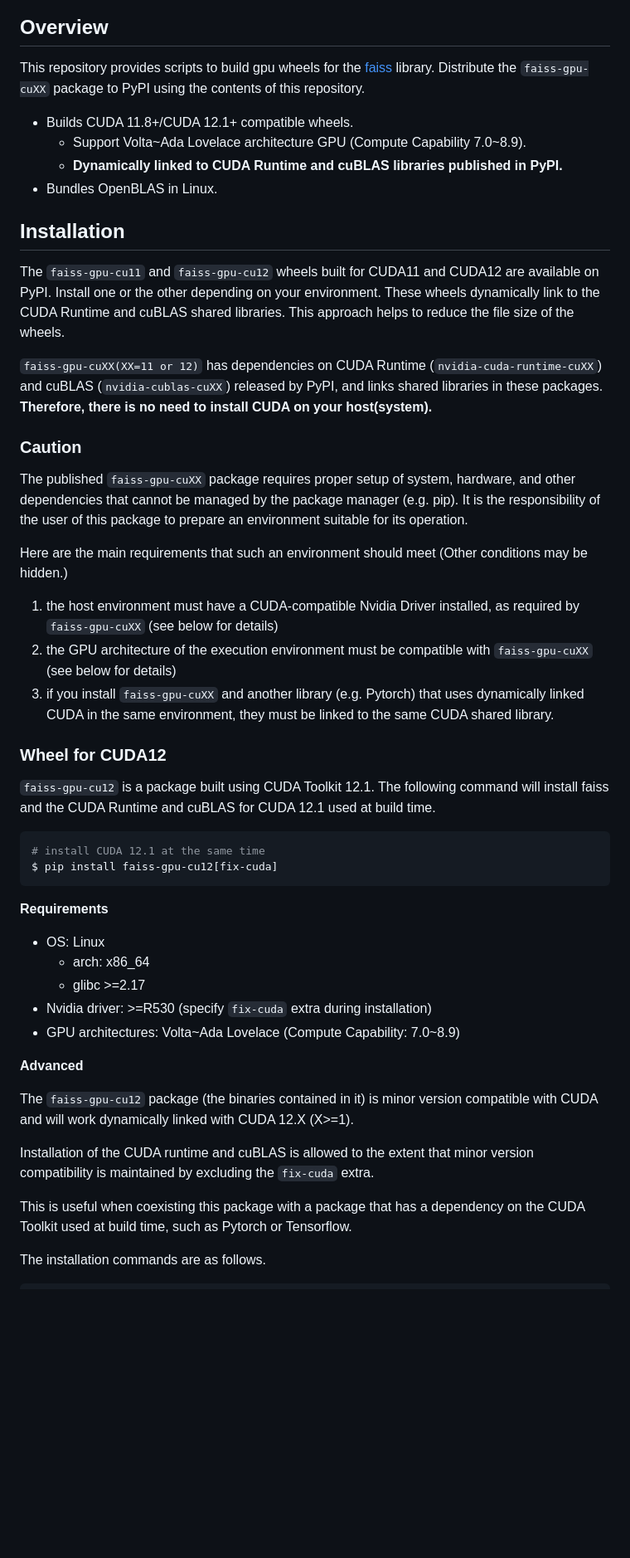
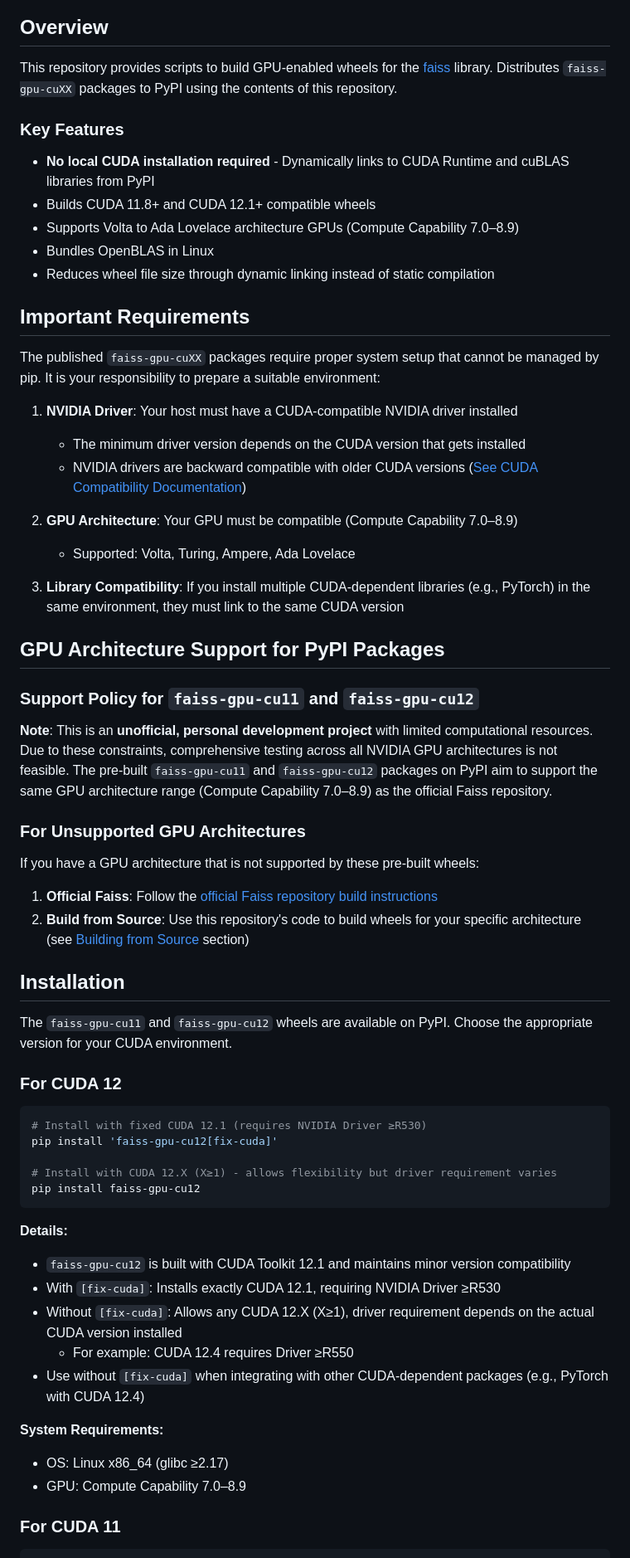
Before and after one commit to Di-Is/faiss-gpu-wheels, a Markdown page: README.md, the part around the change printed below. Shown: that part at 83% size. Rendered like a GitHub page; blank space fills up the shorter version.

````diff
--- a/README.md
+++ b/README.md
@@ -7,60 +7,70 @@ This repository is based on [kyamagu/faiss-wheels](https://github.com/kyamagu/fa
 
 ## Overview
 
-This repository provides scripts to build gpu wheels for the [faiss](https://github.com/facebookresearch/faiss) library.
-Distribute the `faiss-gpu-cuXX` package to PyPI using the contents of this repository.
+This repository provides scripts to build GPU-enabled wheels for the [faiss](https://github.com/facebookresearch/faiss) library.
+Distributes `faiss-gpu-cuXX` packages to PyPI using the contents of this repository.
 
-* Builds CUDA 11.8+/CUDA 12.1+ compatible wheels.
-  * Support Volta\~Ada Lovelace architecture GPU (Compute Capability 7.0\~8.9).
-  * **Dynamically linked to CUDA Runtime and cuBLAS libraries published in PyPI.**
-* Bundles OpenBLAS in Linux.
+### Key Features
 
+* **No local CUDA installation required** - Dynamically links to CUDA Runtime and cuBLAS libraries from PyPI
+* Builds CUDA 11.8+ and CUDA 12.1+ compatible wheels
+* Supports Volta to Ada Lovelace architecture GPUs (Compute Capability 7.0–8.9)
+* Bundles OpenBLAS in Linux
+* Reduces wheel file size through dynamic linking instead of static compilation
+
+## Important Requirements
+
+The published `faiss-gpu-cuXX` packages require proper system setup that cannot be managed by pip. It is your responsibility to prepare a suitable environment:
+
+1. **NVIDIA Driver**: Your host must have a CUDA-compatible NVIDIA driver installed
+   * The minimum driver version depends on the CUDA version that gets installed
+   * NVIDIA drivers are backward compatible with older CUDA versions ([See CUDA Compatibility Documentation](https://docs.nvidia.com/deploy/cuda-compatibility/))
+
+2. **GPU Architecture**: Your GPU must be compatible (Compute Capability 7.0–8.9)
+   * Supported: Volta, Turing, Ampere, Ada Lovelace
+
+3. **Library Compatibility**: If you install multiple CUDA-dependent libraries (e.g., PyTorch) in the same environment, they must link to the same CUDA version
+
+## GPU Architecture Support for PyPI Packages
+
+### Support Policy for `faiss-gpu-cu11` and `faiss-gpu-cu12`
+
+**Note**: This is an **unofficial, personal development project** with limited computational resources. Due to these constraints, comprehensive testing across all NVIDIA GPU architectures is not feasible. The pre-built `faiss-gpu-cu11` and `faiss-gpu-cu12` packages on PyPI aim to support the same GPU architecture range (Compute Capability 7.0–8.9) as the official Faiss repository.
+
+### For Unsupported GPU Architectures
+
+If you have a GPU architecture that is not supported by these pre-built wheels:
+
+1. **Official Faiss**: Follow the [official Faiss repository build instructions](https://github.com/facebookresearch/faiss/blob/main/INSTALL.md)
+2. **Build from Source**: Use this repository's code to build wheels for your specific architecture (see [Building from Source](#building-from-source) section)
 
 ## Installation
 
-The `faiss-gpu-cu11` and `faiss-gpu-cu12` wheels built for CUDA11 and CUDA12 are available on PyPI.
-Install one or the other depending on your environment.
-These wheels dynamically link to the CUDA Runtime and cuBLAS shared libraries. This approach helps to reduce the file size of the wheels.
+The `faiss-gpu-cu11` and `faiss-gpu-cu12` wheels are available on PyPI. Choose the appropriate version for your CUDA environment.
 
-`faiss-gpu-cuXX(XX=11 or 12)` has dependencies on CUDA Runtime (`nvidia-cuda-runtime-cuXX`) and cuBLAS (`nvidia-cublas-cuXX`) released by PyPI, and links shared libraries in these packages.
-**Therefore, there is no need to install CUDA on your host(system).**
-
-### <span style="color: red; ">Caution</span>
-
-The published `faiss-gpu-cuXX` package requires proper setup of system, hardware, and other dependencies that cannot be managed by the package manager (e.g. pip).
-It is the responsibility of the user of this package to prepare an environment suitable for its operation.
-
-Here are the main requirements that such an environment should meet (Other conditions may be hidden.)
-
-1. the host environment must have a CUDA-compatible Nvidia Driver installed, as required by `faiss-gpu-cuXX` (see below for details)
-2. the GPU architecture of the execution environment must be compatible with `faiss-gpu-cuXX` (see below for details)
-3. if you install `faiss-gpu-cuXX` and another library (e.g. Pytorch) that uses dynamically linked CUDA in the same environment, they must be linked to the same CUDA shared library.
-
-### Wheel for CUDA12
-
-`faiss-gpu-cu12` is a package built using CUDA Toolkit 12.1.
-The following command will install faiss and the CUDA Runtime and cuBLAS for CUDA 12.1 used at build time.
+### For CUDA 12
 
 ```bash
-# install CUDA 12.1 at the same time
-$ pip install faiss-gpu-cu12[fix-cuda]
+# Install with fixed CUDA 12.1 (requires NVIDIA Driver ≥R530)
+pip install 'faiss-gpu-cu12[fix-cuda]'
+
+# Install with CUDA 12.X (X≥1) - allows flexibility but driver requirement varies
+pip install faiss-gpu-cu12
 ```
 
-**Requirements**
-* OS: Linux
-  * arch: x86_64
-  * glibc >=2.17
-* Nvidia driver: >=R530 (specify `fix-cuda` extra during installation)
-* GPU architectures: Volta\~Ada Lovelace (Compute Capability: 7.0\~8.9)
+**Details:**
 
-**Advanced**
+* `faiss-gpu-cu12` is built with CUDA Toolkit 12.1 and maintains minor version compatibility
+* With `[fix-cuda]`: Installs exactly CUDA 12.1, requiring NVIDIA Driver ≥R530
+* Without `[fix-cuda]`: Allows any CUDA 12.X (X≥1), driver requirement depends on the actual CUDA version installed
+  * For example: CUDA 12.4 requires Driver ≥R550
+* Use without `[fix-cuda]` when integrating with other CUDA-dependent packages (e.g., PyTorch with CUDA 12.4)
 
-The `faiss-gpu-cu12` package (the binaries contained in it) is minor version compatible with CUDA and will work dynamically linked with CUDA 12.X (X>=1).
+**System Requirements:**
 
-Installation of the CUDA runtime and cuBLAS is allowed to the extent that minor version compatibility is maintained by excluding the `fix-cuda` extra.
+* OS: Linux x86_64 (glibc ≥2.17)
+* GPU: Compute Capability 7.0–8.9
 
-This is useful when coexisting this package with a package that has a dependency on the CUDA Toolkit used at build time, such as Pytorch or Tensorflow.
-
-The installation commands are as follows.
+### For CUDA 11
 
 ```bash
````
Also changed, not shown: other parts of README.md (+54 -53 lines).
